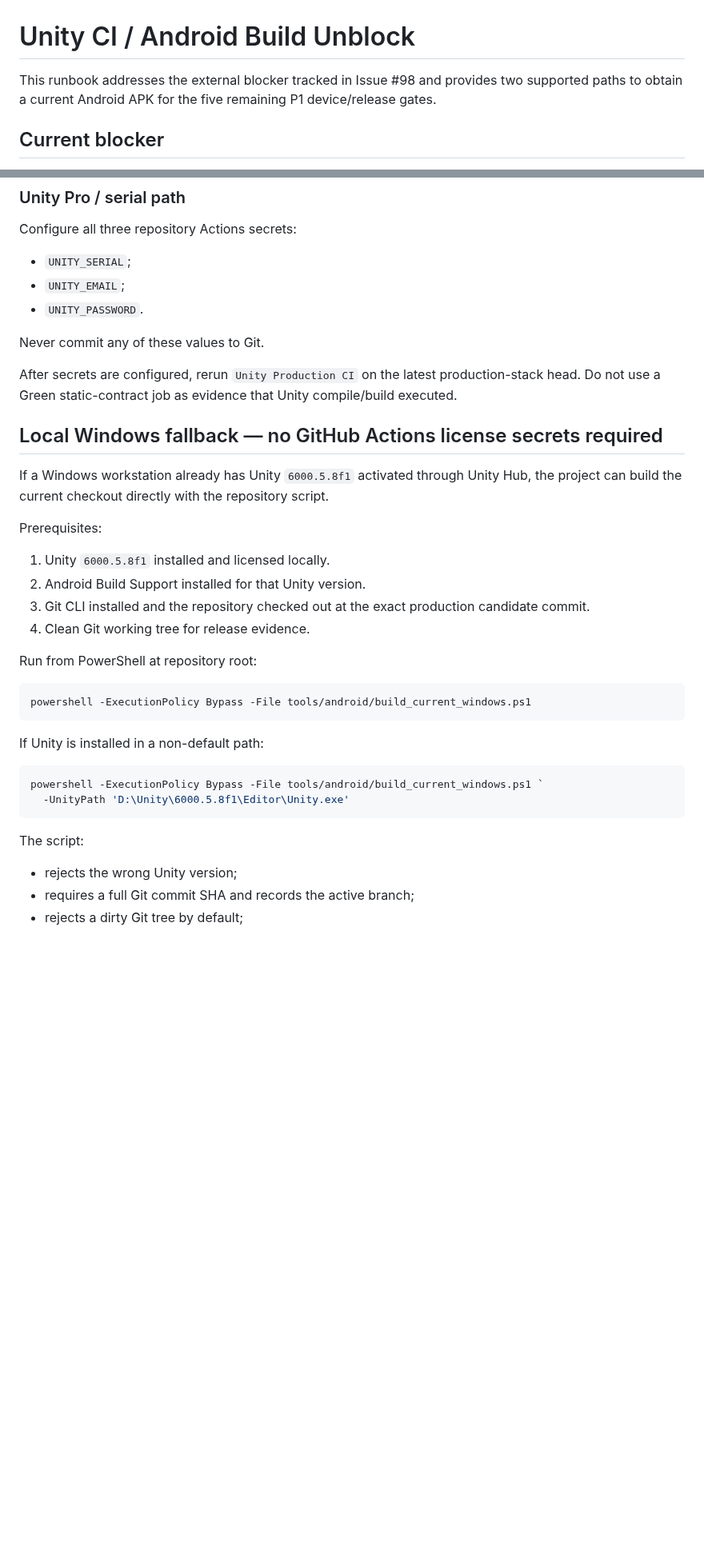
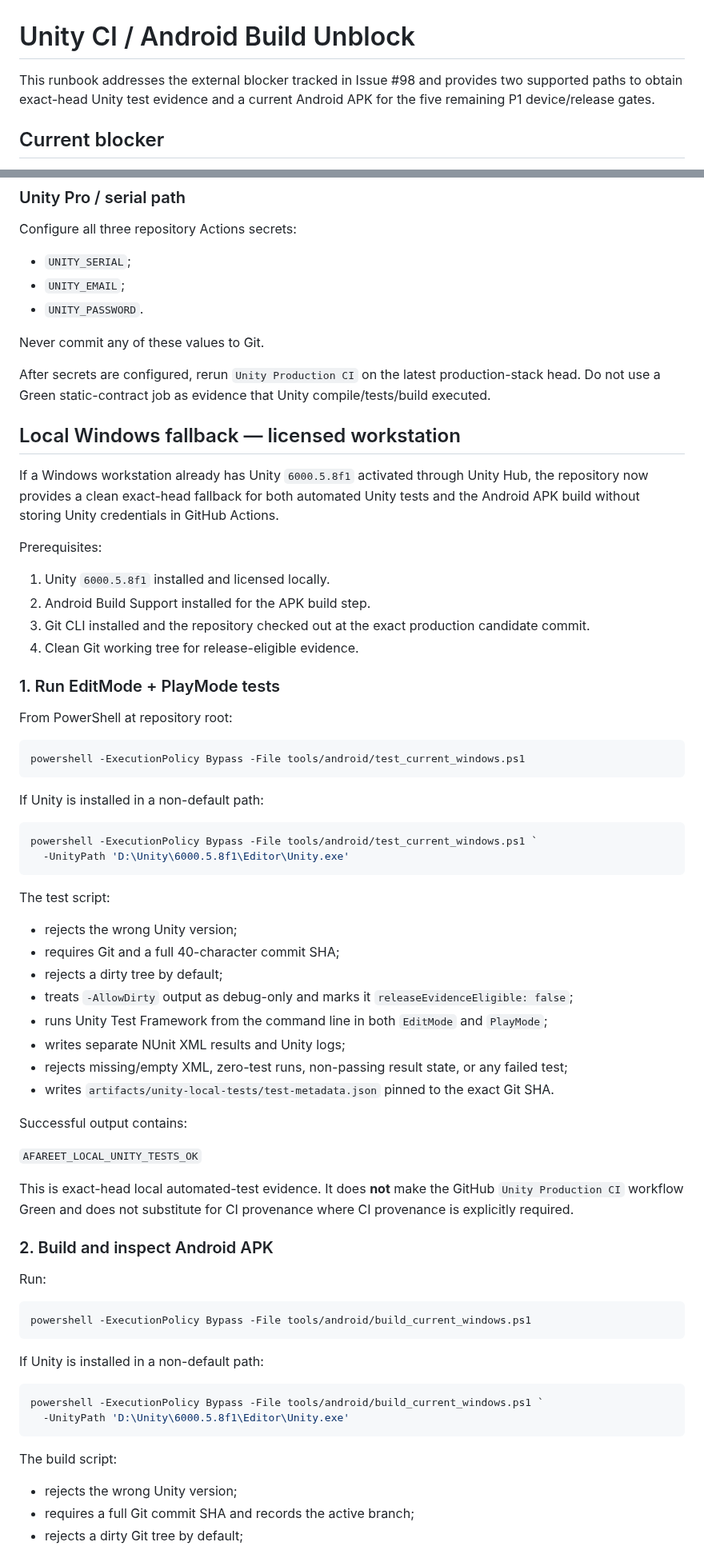
Before and after one commit to walidatiyaai2025-gif/3fareet, a Markdown page: docs/qa/UNITY_CI_UNBLOCK.md, 2 parts joined by grey strips. Shown at 80% size. Rendered like a GitHub page; blank space fills up the shorter version.

Commit message:
UNBLOCK: document local Unity test and build path

````diff
--- a/docs/qa/UNITY_CI_UNBLOCK.md
+++ b/docs/qa/UNITY_CI_UNBLOCK.md
@@ -1,6 +1,6 @@
 # Unity CI / Android Build Unblock
 
-This runbook addresses the external blocker tracked in Issue #98 and provides two supported paths to obtain a current Android APK for the five remaining P1 device/release gates.
+This runbook addresses the external blocker tracked in Issue #98 and provides two supported paths to obtain exact-head Unity test evidence and a current Android APK for the five remaining P1 device/release gates.
 
 ## Current blocker
 
@@ -26,20 +26,54 @@ Configure all three repository Actions secrets:
 
 Never commit any of these values to Git.
 
-After secrets are configured, rerun `Unity Production CI` on the latest production-stack head. Do not use a Green static-contract job as evidence that Unity compile/build executed.
+After secrets are configured, rerun `Unity Production CI` on the latest production-stack head. Do not use a Green static-contract job as evidence that Unity compile/tests/build executed.
 
-## Local Windows fallback — no GitHub Actions license secrets required
+## Local Windows fallback — licensed workstation
 
-If a Windows workstation already has Unity `6000.5.8f1` activated through Unity Hub, the project can build the current checkout directly with the repository script.
+If a Windows workstation already has Unity `6000.5.8f1` activated through Unity Hub, the repository now provides a clean exact-head fallback for both automated Unity tests and the Android APK build without storing Unity credentials in GitHub Actions.
 
 Prerequisites:
 
 1. Unity `6000.5.8f1` installed and licensed locally.
-2. Android Build Support installed for that Unity version.
+2. Android Build Support installed for the APK build step.
 3. Git CLI installed and the repository checked out at the exact production candidate commit.
-4. Clean Git working tree for release evidence.
+4. Clean Git working tree for release-eligible evidence.
 
-Run from PowerShell at repository root:
+### 1. Run EditMode + PlayMode tests
+
+From PowerShell at repository root:
+
+```powershell
+powershell -ExecutionPolicy Bypass -File tools/android/test_current_windows.ps1
+```
+
+If Unity is installed in a non-default path:
+
+```powershell
+powershell -ExecutionPolicy Bypass -File tools/android/test_current_windows.ps1 `
+  -UnityPath 'D:\Unity\6000.5.8f1\Editor\Unity.exe'
+```
+
+The test script:
+
+- rejects the wrong Unity version;
+- requires Git and a full 40-character commit SHA;
+- rejects a dirty tree by default;
+- treats `-AllowDirty` output as debug-only and marks it `releaseEvidenceEligible: false`;
+- runs Unity Test Framework from the command line in both `EditMode` and `PlayMode`;
+- writes separate NUnit XML results and Unity logs;
+- rejects missing/empty XML, zero-test runs, non-passing result state, or any failed test;
+- writes `artifacts/unity-local-tests/test-metadata.json` pinned to the exact Git SHA.
+
+Successful output contains:
+
+`AFAREET_LOCAL_UNITY_TESTS_OK`
+
+This is exact-head local automated-test evidence. It does **not** make the GitHub `Unity Production CI` workflow Green and does not substitute for CI provenance where CI provenance is explicitly required.
+
+### 2. Build and inspect Android APK
+
+Run:
 
 ```powershell
 powershell -ExecutionPolicy Bypass -File tools/android/build_current_windows.ps1
@@ -52,7 +86,7 @@ powershell -ExecutionPolicy Bypass -File tools/android/build_current_windows.ps1
   -UnityPath 'D:\Unity\6000.5.8f1\Editor\Unity.exe'
 ```
 
-The script:
+The build script:
 
 - rejects the wrong Unity version;
 - requires a full Git commit SHA and records the active branch;
````
Also changed, not shown: other parts of docs/qa/UNITY_CI_UNBLOCK.md (+7 -1 lines).
